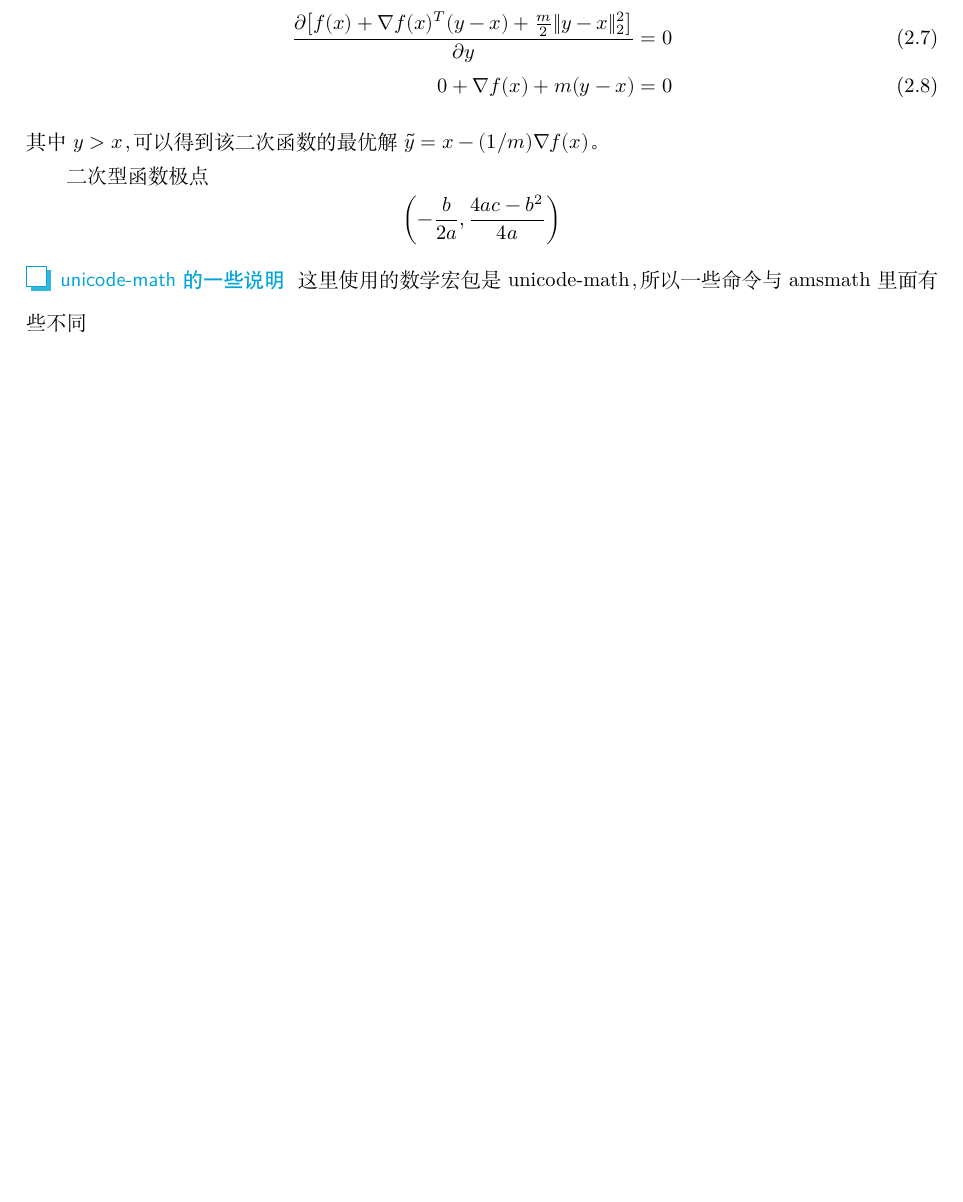
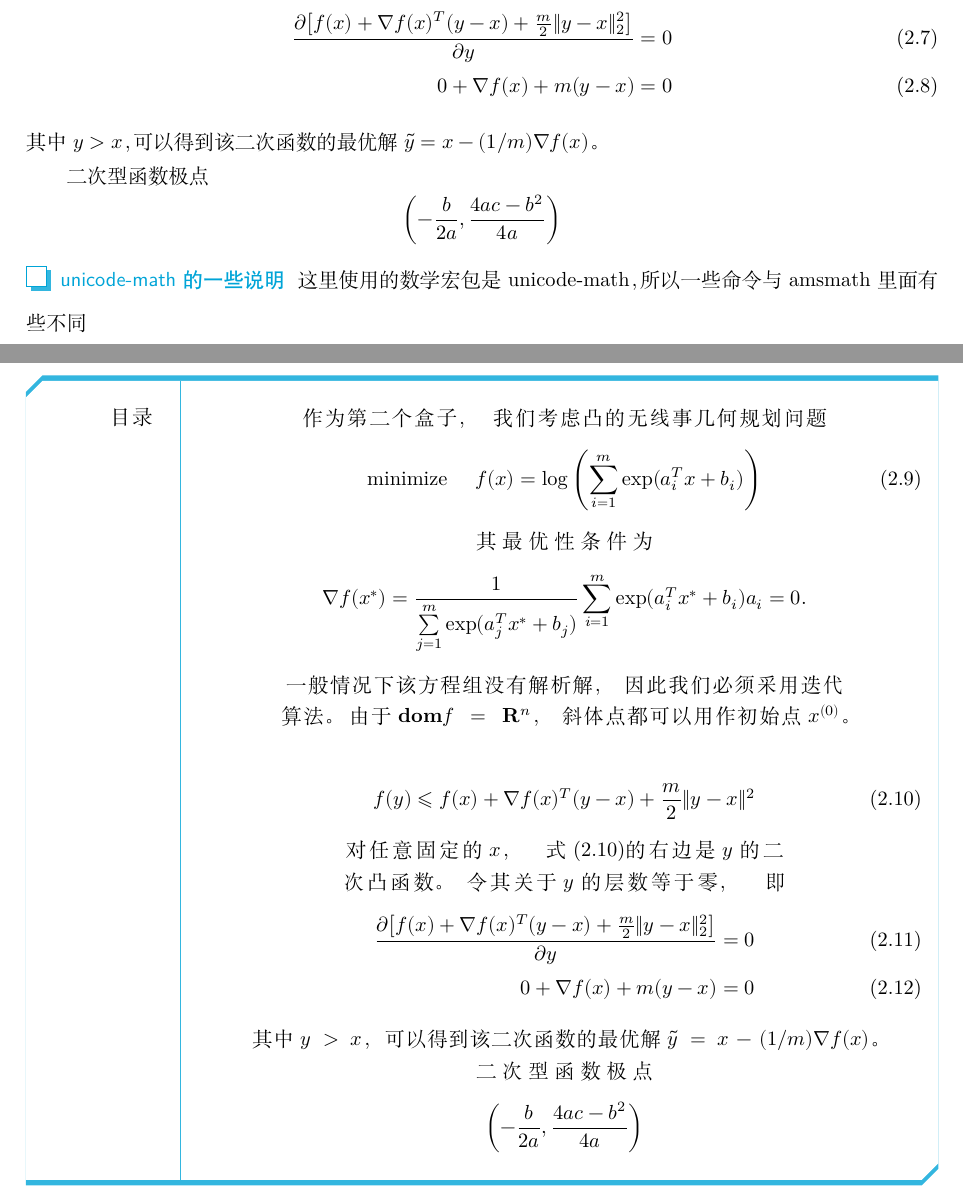
Before and after one commit to latexstudio/ChenLaTeXBookTemplate, a LaTeX book (lsbooktest.tex, which reads lsbook.cls): part of page 16 of 18 before the commit and two parts of pages 16 and 18 of 19 after it, the two joined at a grey line, cut so that both start at the same text, the shorter picture padded with empty space. Compiled offline with XeLaTeX; a missing font is replaced by an installed copy or a similar font.

```diff
--- a/lsbook.cls
+++ b/lsbook.cls
@@ -152,11 +152,11 @@
 \tcbset{subsection/.style={%
 halign=center,halign lower=left,arc is angular,sharp corners,breakable,parbox=false,
 boxrule=0mm,width=1\textwidth,lefthand width=3\ccwd,leftrule=0mm,sidebyside,rightrule=0mm,bottomrule=1pt,toprule=0mm,boxsep=0mm,arc=3mm,outer arc=3mm,
-left=4mm,middle=1mm,right=1mm,top=2mm,bottom=2mm,toptitle=1mm,bottomtitle=1mm}}
-\newtcolorbox{mtoc}{chapter,valign=top,width=1\textwidth,colframe=cvprimary!80,colback=white}
+left=2mm,middle=1mm,right=1mm,top=2mm,bottom=2mm,toptitle=1mm,bottomtitle=1mm}}
+\newtcolorbox{mtoc}{chapter,sidebyside align=top seam,width=1\textwidth,colframe=cvprimary!80,colback=white}
 \newtcolorbox{mchapter}{chapter,colframe=cvprimary!80,colback=white}
 \newtcolorbox{msection}{section,colback=cvprimary!80,colframe=white}
-\newtcolorbox{msubsection}{subsection,bicolor,colback=cvprimary!80,colbacklower=white,colframe=cvprimary!80}
+\newtcolorbox{msubsection}{subsection,sidebyside gap=3mm,bicolor,colback=cvprimary!80,colbacklower=white,colframe=cvprimary!80}
 \newcommand{\mybox}[1]{%
 	\noindent\tikz[every shadow/.style={opacity=.8,fill=cvprimary}]
     \filldraw [drop shadow,fill=white,draw=cvprimary] (0,0) rectangle (1em,1em);
--- a/lsbooktest.tex
+++ b/lsbooktest.tex
@@ -351,3 +351,21 @@
 
 \includegraphics[width=0.7\linewidth]{unimath}
 
+
+\tcbset{tocs/.style={%
+enhanced,
+segmentation style=solid,
+halign=right,halign lower=center,arc is angular,sharp corners=uphill,breakable,parbox=true,
+boxrule=1mm,width=0.8\textwidth,lefthand width=2cm,leftrule=0mm,sidebyside,rightrule=0mm,boxsep=0mm,arc=3mm,outer arc=3mm,
+left=3mm,right=3mm,top=5mm,bottom=5mm,toptitle=1mm,bottomtitle=1mm}}
+
+\newtcolorbox{mtocs}{tocs,sidebyside align=top seam,width=1\textwidth,colframe=cvprimary!80,colback=white}
+
+\begin{mtocs}
+目录
+\tcblower
+作为第二个盒子，我们考虑凸的无线事几何规划问题
+\begin{mini}[2]
+	{}{f(x) = \log \left(\sum_{i=1}^{m}\exp(a^T_ix+b_i)\right)}
+	{\label{eq:Ex2}}{}
+\end{mini}
@@ -354,2 +386,7 @@
+其中$y>x$，可以得到该二次函数的最优解$\tilde{y}=x-(1/m)\nabla f(x)$。
+
+二次型函数极点
+\[\left(-\frac{b}{2a},\frac{4ac-b^2}{4a}\right)\]\textbf{}
+\end{mtocs}
 \makebackcover
 \end{document}
```
Also changed, not shown: lsbooktest.tex (14 more changed lines).
